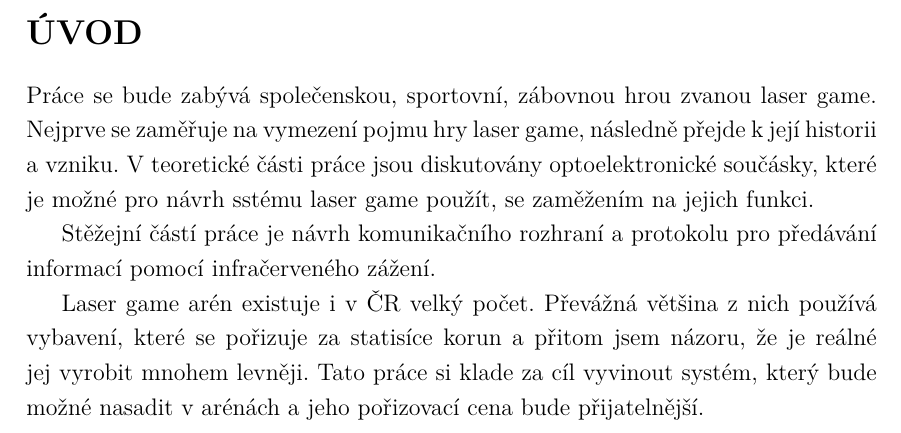
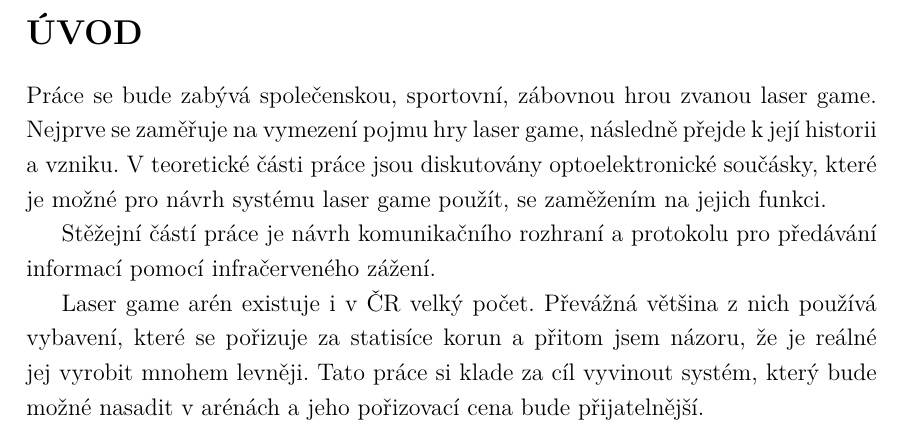
Before and after one commit to wykys/vut-bachelor-thesis, a LaTeX thesis (book.tex, which reads book/text/uvod.tex): part of page 12 of 68, cut so that both start at the same text. Compiled offline with pdfLaTeX.

Commit message:
Update uvod.tex

```diff
--- a/book/text/uvod.tex
+++ b/book/text/uvod.tex
@@ -4,7 +4,7 @@
 
 % bližší rozbor a diskuze zadání, jeho upřesnění a doplnění, konkretizace cílů práce
 
-Práce se bude zabývá společenskou, sportovní, zábovnou hrou zvanou laser game. Nejprve se zaměřuje na vymezení pojmu hry laser game, následně přejde k její historii a vzniku. V teoretické části práce jsou diskutovány optoelektronické součásky, které je možné pro návrh sstému laser game použít, se zaměžením na jejich funkci.
+Práce se bude zabývá společenskou, sportovní, zábovnou hrou zvanou laser game. Nejprve se zaměřuje na vymezení pojmu hry laser game, následně přejde k její historii a vzniku. V teoretické části práce jsou diskutovány optoelektronické součásky, které je možné pro návrh systému laser game použít, se zaměžením na jejich funkci.
 
 Stěžejní částí práce je návrh komunikačního rozhraní a protokolu pro předávání informací pomocí infračerveného zážení.
 
```
